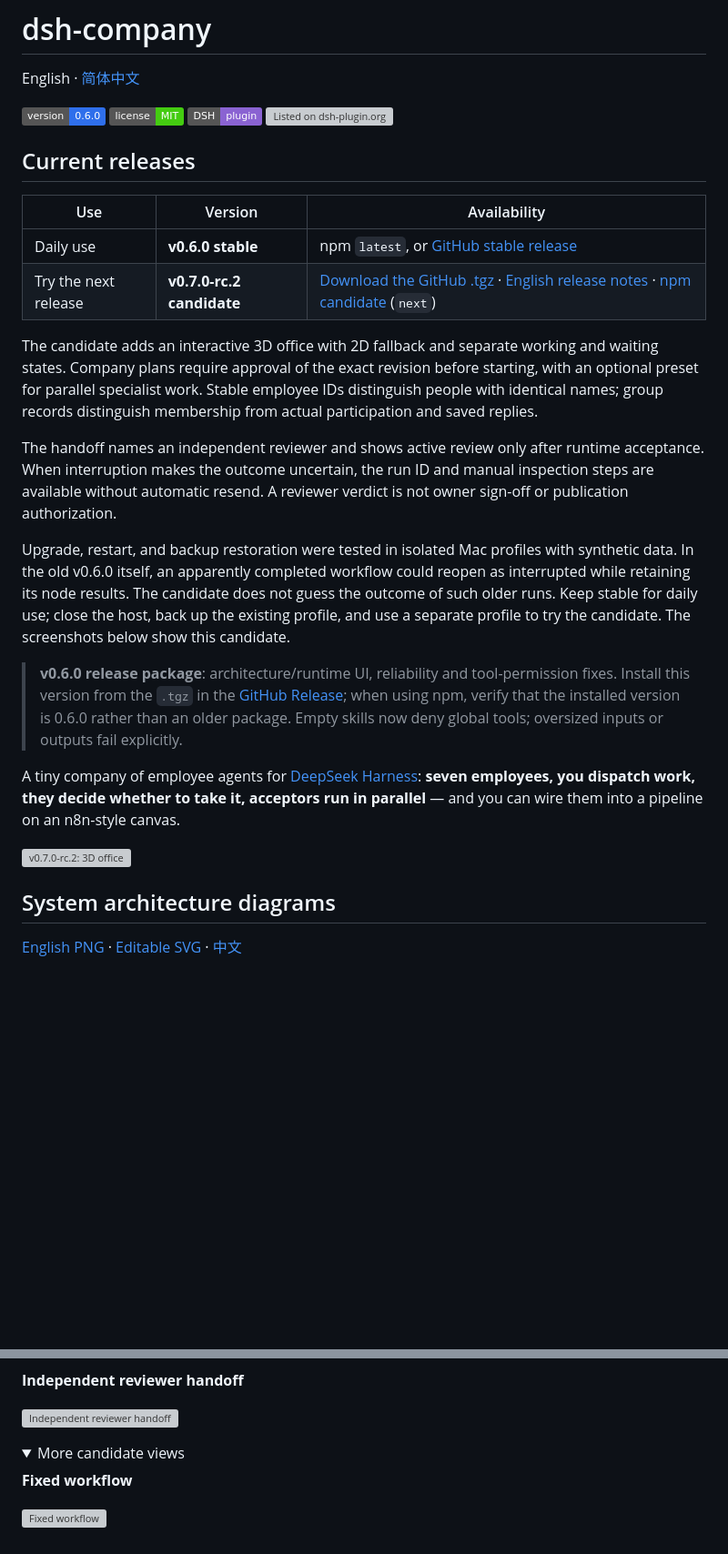
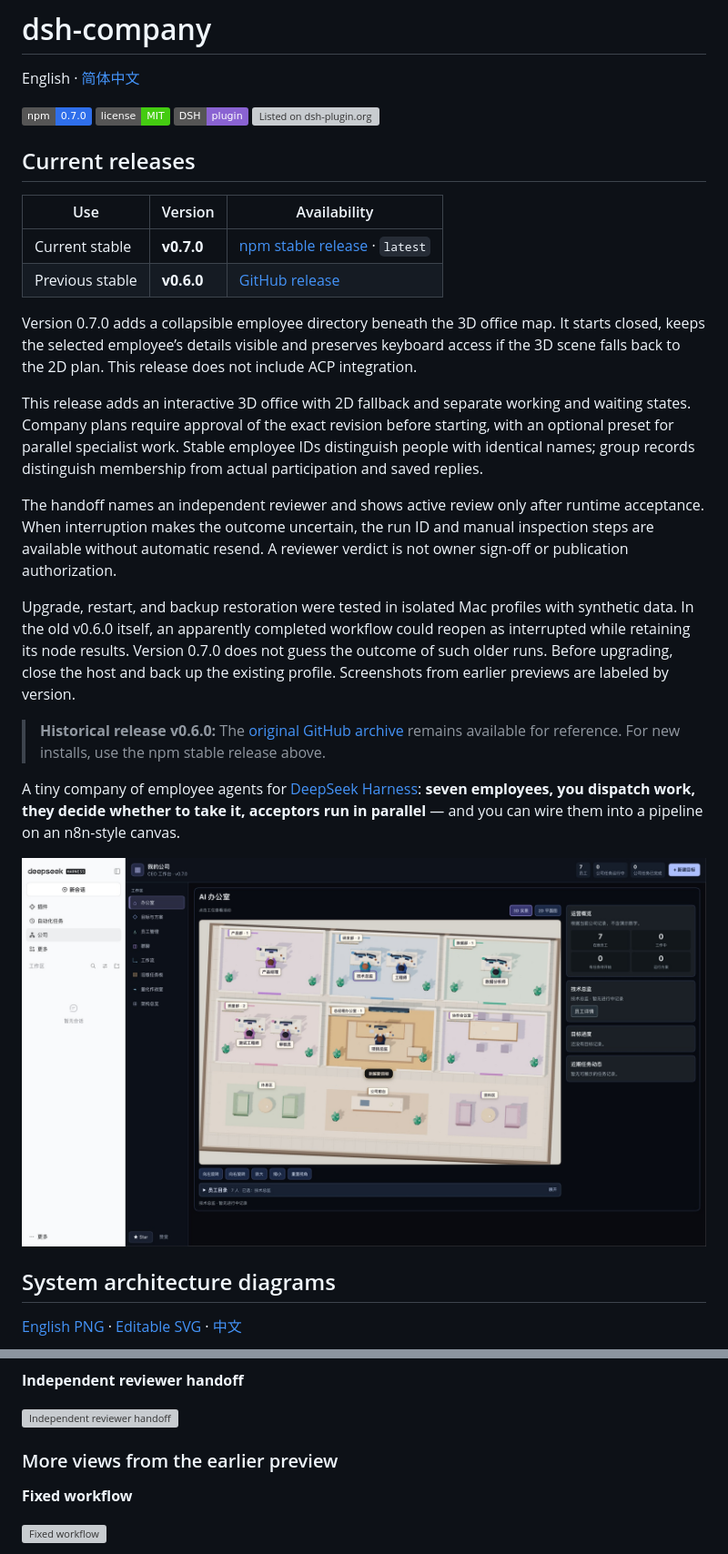
Before and after one commit to makooslee/dsh-company, a Markdown page: README.en.md, 2 parts joined by grey strips. Shown at 91% size. Rendered like a GitHub page; pictures changed too: docs/screenshots/v0.7.0/office-directory-zh.jpg (added); folded sections open; badges without logos; blank space fills up the shorter version; grey boxes are pictures that could not be loaded.

```diff
--- a/README.en.md
+++ b/README.en.md
@@ -2,21 +2,23 @@
 
 English · [简体中文](README.md)
 
-![version](https://img.shields.io/badge/version-0.6.0-2f6feb) ![license](https://img.shields.io/badge/license-MIT-4c1) ![DSH plugin](https://img.shields.io/badge/DSH-plugin-8a63d2) [![Listed on dsh-plugin.org](https://dsh-plugin.org/badges/listed.svg)](https://dsh-plugin.org/plugins/makooslee/dsh-company)
+[![npm version](https://img.shields.io/badge/npm-0.7.0-2f6feb)](https://www.npmjs.com/package/dsh-company/v/0.7.0) ![license](https://img.shields.io/badge/license-MIT-4c1) ![DSH plugin](https://img.shields.io/badge/DSH-plugin-8a63d2) [![Listed on dsh-plugin.org](https://dsh-plugin.org/badges/listed.svg)](https://dsh-plugin.org/plugins/makooslee/dsh-company)
 
 
 ## Current releases
 
 | Use | Version | Availability |
 | --- | --- | --- |
-| Daily use | **v0.6.0 stable** | npm `latest`, or [GitHub stable release](https://github.com/makooslee/dsh-company/releases/tag/v0.6.0) |
-| Try the next release | **v0.7.0-rc.2 candidate** | [Download the GitHub .tgz](https://github.com/makooslee/dsh-company/releases/download/v0.7.0-rc.2/dsh-company-0.7.0-rc.2.tgz) · [English release notes](https://github.com/makooslee/dsh-company/releases/tag/v0.7.0-rc.2) · [npm candidate](https://www.npmjs.com/package/dsh-company/v/0.7.0-rc.2) (`next`) |
+| Current stable | **v0.7.0** | [npm stable release](https://www.npmjs.com/package/dsh-company/v/0.7.0) · `latest` |
+| Previous stable | **v0.6.0** | [GitHub release](https://github.com/makooslee/dsh-company/releases/tag/v0.6.0) |
 
-The candidate adds an interactive 3D office with 2D fallback and separate working and waiting states. Company plans require approval of the exact revision before starting, with an optional preset for parallel specialist work. Stable employee IDs distinguish people with identical names; group records distinguish membership from actual participation and saved replies.
+Version 0.7.0 adds a collapsible employee directory beneath the 3D office map. It starts closed, keeps the selected employee’s details visible and preserves keyboard access if the 3D scene falls back to the 2D plan. This release does not include ACP integration.
+
+This release adds an interactive 3D office with 2D fallback and separate working and waiting states. Company plans require approval of the exact revision before starting, with an optional preset for parallel specialist work. Stable employee IDs distinguish people with identical names; group records distinguish membership from actual participation and saved replies.
 
 The handoff names an independent reviewer and shows active review only after runtime acceptance. When interruption makes the outcome uncertain, the run ID and manual inspection steps are available without automatic resend. A reviewer verdict is not owner sign-off or publication authorization.
 
-Upgrade, restart, and backup restoration were tested in isolated Mac profiles with synthetic data. In the old v0.6.0 itself, an apparently completed workflow could reopen as interrupted while retaining its node results. The candidate does not guess the outcome of such older runs. Keep stable for daily use; close the host, back up the existing profile, and use a separate profile to try the candidate. The screenshots below show this candidate.
+Upgrade, restart, and backup restoration were tested in isolated Mac profiles with synthetic data. In the old v0.6.0 itself, an apparently completed workflow could reopen as interrupted while retaining its node results. Version 0.7.0 does not guess the outcome of such older runs. Before upgrading, close the host and back up the existing profile. Screenshots from earlier previews are labeled by version.
 
-> **v0.6.0 release package**: architecture/runtime UI, reliability and tool-permission fixes. Install this version from the `.tgz` in the [GitHub Release](https://github.com/makooslee/dsh-company/releases/tag/v0.6.0); when using npm, verify that the installed version is 0.6.0 rather than an older package. Empty skills now deny global tools; oversized inputs or outputs fail explicitly.
+> **Historical release v0.6.0:** The [original GitHub archive](https://github.com/makooslee/dsh-company/releases/tag/v0.6.0) remains available for reference. For new installs, use the npm stable release above.
 
@@ -24,5 +26,5 @@ A tiny company of employee agents for [DeepSeek Harness](https://github.com/deep
 
-![v0.7.0-rc.2: 3D office](docs/screenshots/rc.2/en/office.jpg)
+![v0.7.0: Mac capture of the 3D office with its employee directory collapsed (Chinese UI)](docs/screenshots/v0.7.0/office-directory-zh.jpg)
 
 ## System architecture diagrams
 
@@ -77,8 +79,7 @@ If everyone declines, the plugin first asks the project director to assign an ow
 
 ![Independent reviewer handoff](docs/screenshots/rc.2/en/review.jpg)
 
-<details>
-<summary>More candidate views</summary>
+### More views from the earlier preview
 
 **Fixed workflow**
 
```
Also changed, not shown: other parts of README.en.md (+10 -14 lines), README.md (+20 -23 lines), docs/plugin-detail.en.md (added, +31 -0 lines), docs/plugin-detail.zh.md (added, +31 -0 lines), 5 other files.
